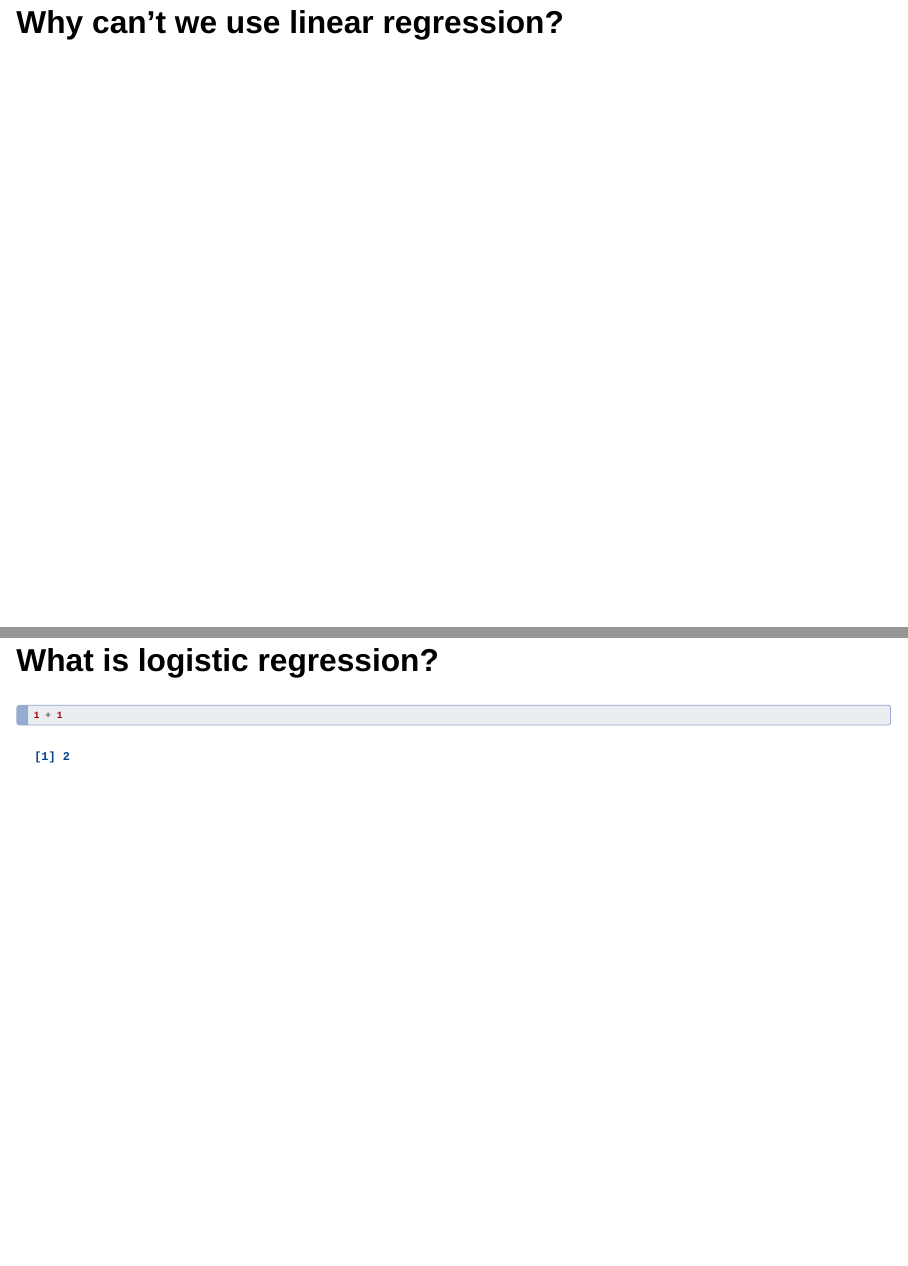
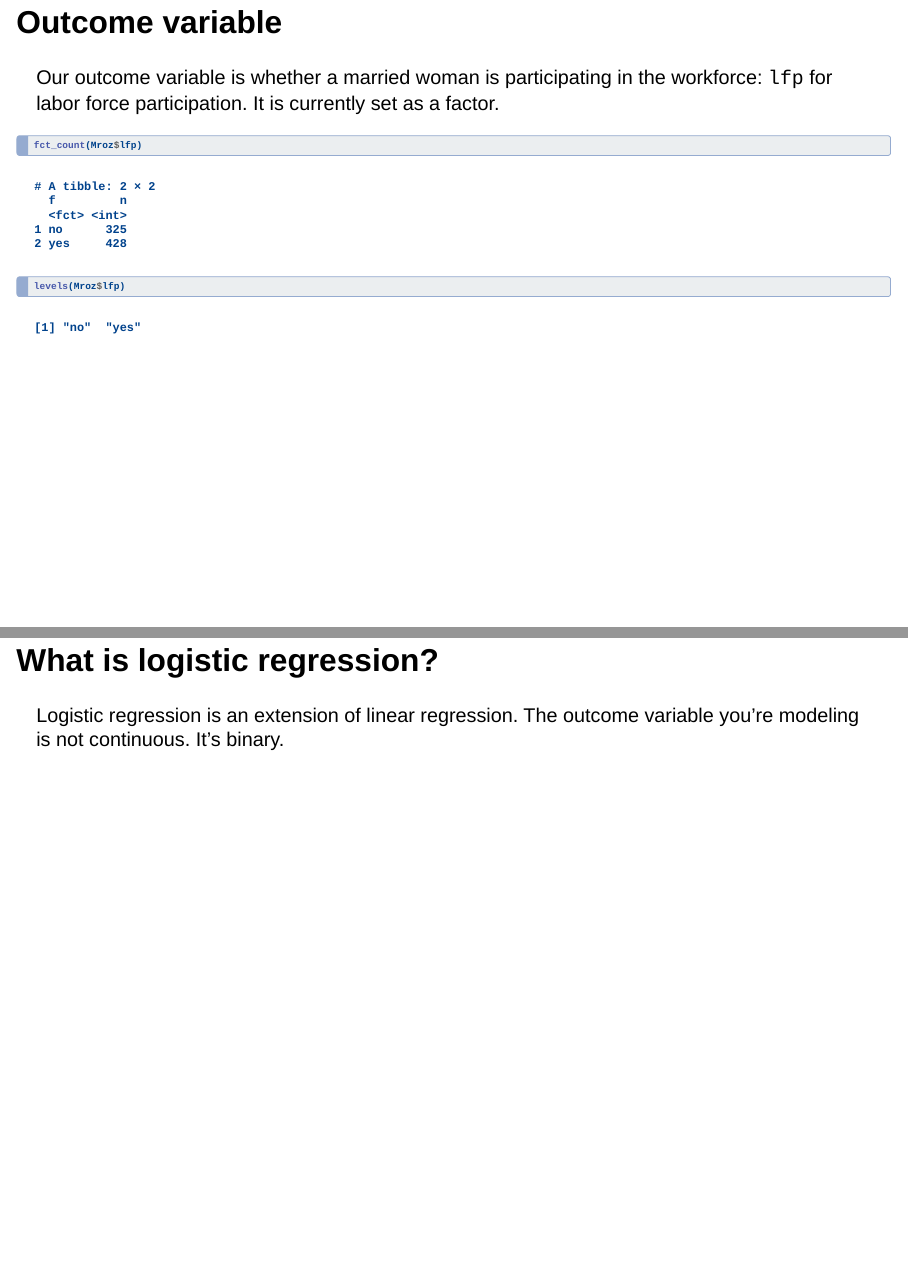
Before and after one commit to slkelly22/stats_modeling_workshop, a Quarto document (stats_modeling_week3.qmd): pages 3 and 4 of 9 before the commit and pages 3 and 4 of 11 after it, joined at a grey line. Rendered offline with R 4.5, knitr and Pandoc in place of Quarto, with nearby package versions; drawn as Slidy slides in place of the format the file asks for.

Commit message:
working on week 3 slides

````diff
--- a/stats_modeling_week3.qmd
+++ b/stats_modeling_week3.qmd
@@ -24,7 +24,15 @@ library(tidyverse)
 head(Mroz, 4)
 ```
 
-## Why can't we use linear regression?
+## Outcome variable
+
+Our outcome variable is whether a married woman is participating in the workforce: `lfp` for labor force participation. It is currently set as a factor.
+
+```{r}
+fct_count(Mroz$lfp)
+levels(Mroz$lfp)
+```
 
 ## What is logistic regression?
 
+Logistic regression is an extension of linear regression. The outcome variable you're modeling is not continuous. It's binary.
@@ -31,6 +46,8 @@ head(Mroz, 4)
 ```{r}
-1 + 1
+ggplot(Mroz, aes(x = age, y = as.numeric(lfp))) + geom_point()
 ```
+
+
 
 ## Are probability and odds the same?
 
````
Also changed, not shown: stats_modeling_week3.html, stats_modeling_week3_files/figure-revealjs/unnamed-chunk-3-1.png (added), stats_modeling_week3.qmd (11 more changed lines).
